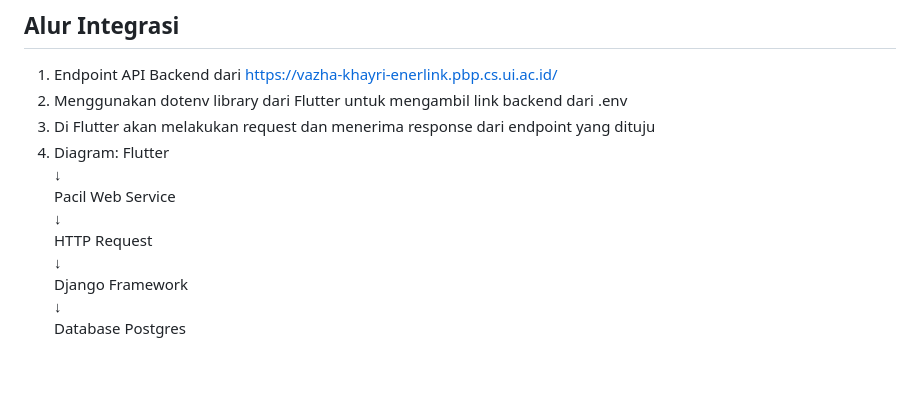
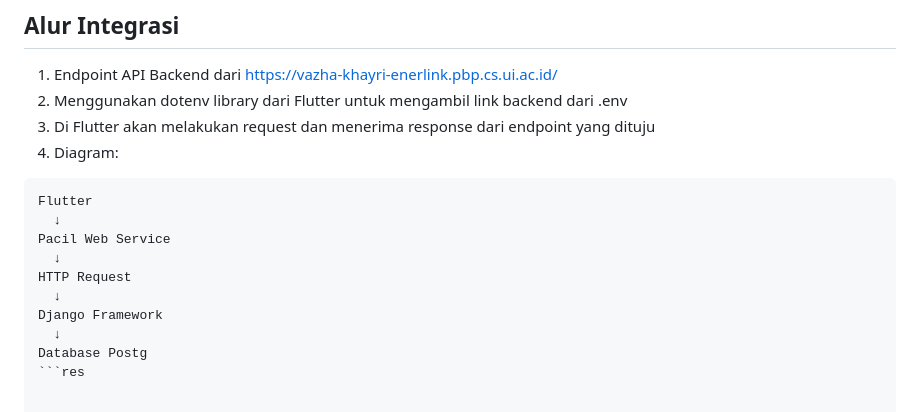
Before and after one commit to pbp-kelompok-f09/enerlink-mobile, a Markdown page: README.md, the part around the change. Rendered like a GitHub page; blank space fills up the shorter version.

````diff
--- a/README.md
+++ b/README.md
@@ -96,6 +96,7 @@
 2. Menggunakan dotenv library dari Flutter untuk mengambil link backend dari .env
 3. Di Flutter akan melakukan request dan menerima response dari endpoint yang dituju
 4. Diagram:
+```
 Flutter
   ↓
 Pacil Web Service
@@ -104,4 +105,5 @@ HTTP Request
   ↓
 Django Framework
   ↓
-Database Postgres
+Database Postg
+```res
````
